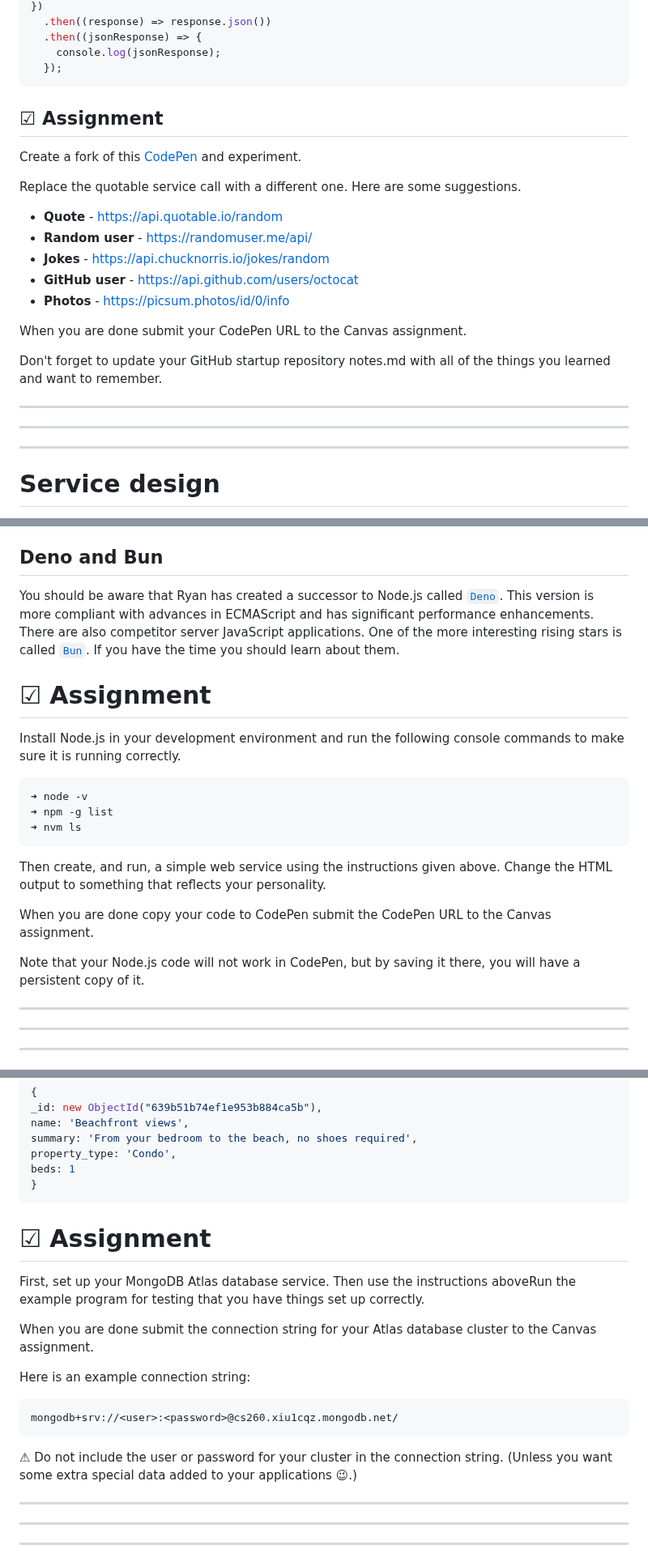
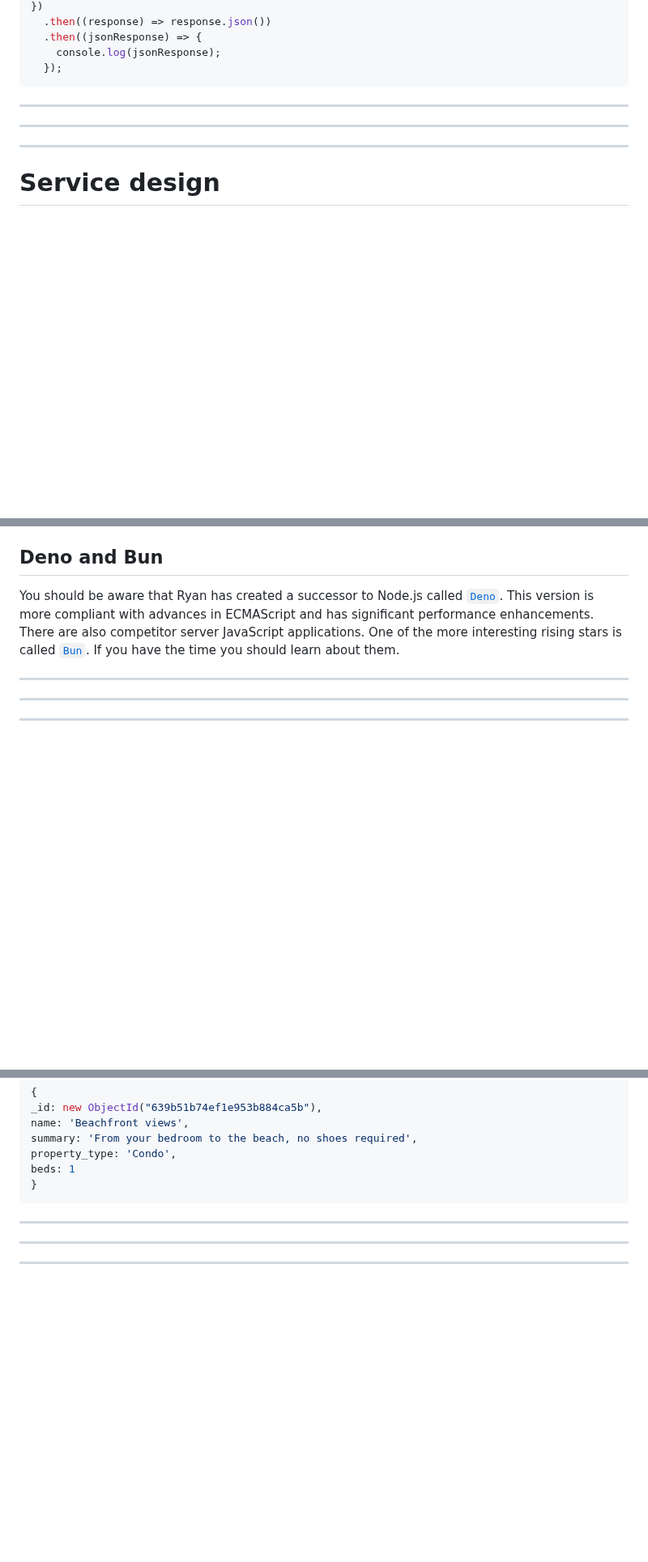
Before and after one commit to haltosan/startup, a Markdown page: services.md, 3 parts joined by grey strips. Shown at 81% size. Drawn GitHub-style; blank space fills up the shorter version.

Commit message:
Prune services

````diff
--- a/services.md
+++ b/services.md
@@ -401,21 +390,6 @@ fetch('https://jsonplaceholder.typicode.com/posts', {
   });
 ```
 
-## ☑ Assignment
-
-Create a fork of this [CodePen](https://codepen.io/leesjensen/pen/ExRoqPz) and experiment.
-
-Replace the quotable service call with a different one. Here are some suggestions.
-
-- **Quote** - https://api.quotable.io/random
-- **Random user** - https://randomuser.me/api/
-- **Jokes** - https://api.chucknorris.io/jokes/random
-- **GitHub user** - https://api.github.com/users/octocat
-- **Photos** - https://picsum.photos/id/0/info
-
-When you are done submit your CodePen URL to the Canvas assignment.
-
-Don't forget to update your GitHub startup repository notes.md with all of the things you learned and want to remember.
 
 ***
 
@@ -762,22 +736,6 @@ You can kill the process by pressing `CTRL-C` in the console.
 
 You should be aware that Ryan has created a successor to Node.js called [`Deno`](https://deno.land/). This version is more compliant with advances in ECMAScript and has significant performance enhancements. There are also competitor server JavaScript applications. One of the more interesting rising stars is called [`Bun`](https://bun.sh/). If you have the time you should learn about them.
 
-# ☑ Assignment
-
-Install Node.js in your development environment and run the following console commands to make sure it is running correctly.
-
-```sh
-➜ node -v
-➜ npm -g list
-➜ nvm ls
-```
-
-Then create, and run, a simple web service using the instructions given above. Change the HTML output to something that reflects your personality.
-
-When you are done copy your code to CodePen submit the CodePen URL to the Canvas assignment.
-
-Note that your Node.js code will not work in CodePen, but by saving it there, you will have a persistent copy of it.
-
 ***
 
 ***
@@ -1962,19 +1906,6 @@ beds: 1
 }
 ```
 
-# ☑ Assignment
-
-First, set up your MongoDB Atlas database service. Then use the instructions aboveRun the example program for testing that you have things set up correctly.
-
-When you are done submit the connection string for your Atlas database cluster to the Canvas assignment.
-
-Here is an example connection string:
-
-```
-mongodb+srv://<user>:<password>@cs260.xiu1cqz.mongodb.net/
-```
-
-⚠ Do not include the user or password for your cluster in the connection string. (Unless you want some extra special data added to your applications 😉.)
 
 ***
 
````
Also changed, not shown: other parts of services.md (+0 -25 lines).
